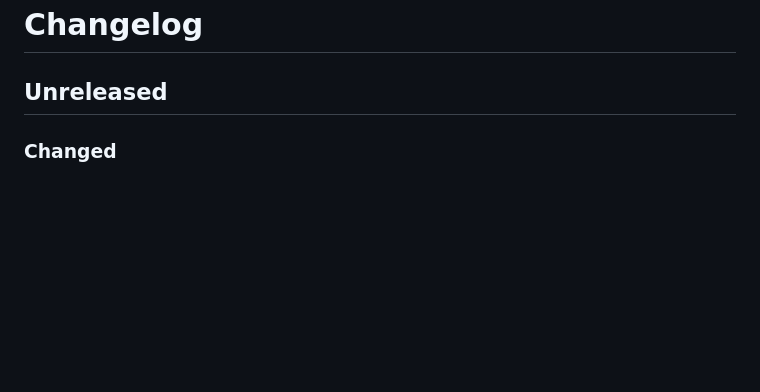
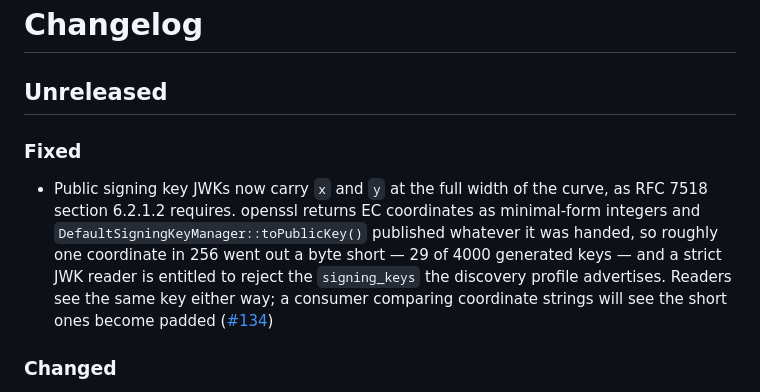
Before and after one commit to agentic-commerce-alliance/ucp-php-sdk, a Markdown page: CHANGELOG.md, the part around the change. Rendered like a GitHub page; blank space fills up the shorter version.

Commit message:
docs: record the JWK coordinate width fix in the changelog

```diff
--- a/CHANGELOG.md
+++ b/CHANGELOG.md
@@ -1,6 +1,10 @@
 # Changelog
 
 ## Unreleased
+
+### Fixed
+
+- Public signing key JWKs now carry `x` and `y` at the full width of the curve, as RFC 7518 section 6.2.1.2 requires. openssl returns EC coordinates as minimal-form integers and `DefaultSigningKeyManager::toPublicKey()` published whatever it was handed, so roughly one coordinate in 256 went out a byte short — 29 of 4000 generated keys — and a strict JWK reader is entitled to reject the `signing_keys` the discovery profile advertises. Readers see the same key either way; a consumer comparing coordinate strings will see the short ones become padded ([#134](https://github.com/agentic-commerce-alliance/ucp-php-sdk/pull/134))
 
 ### Changed
 
```
